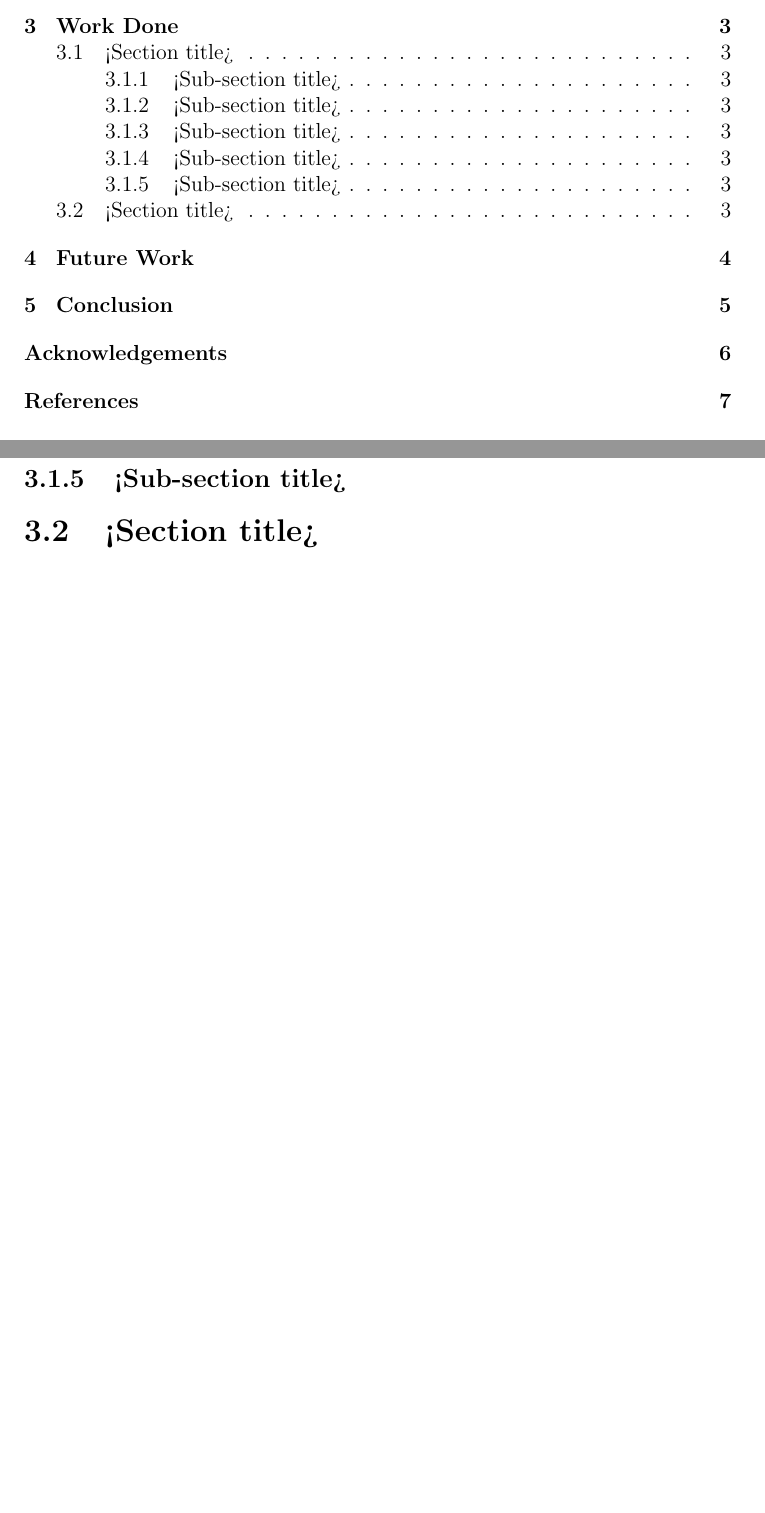
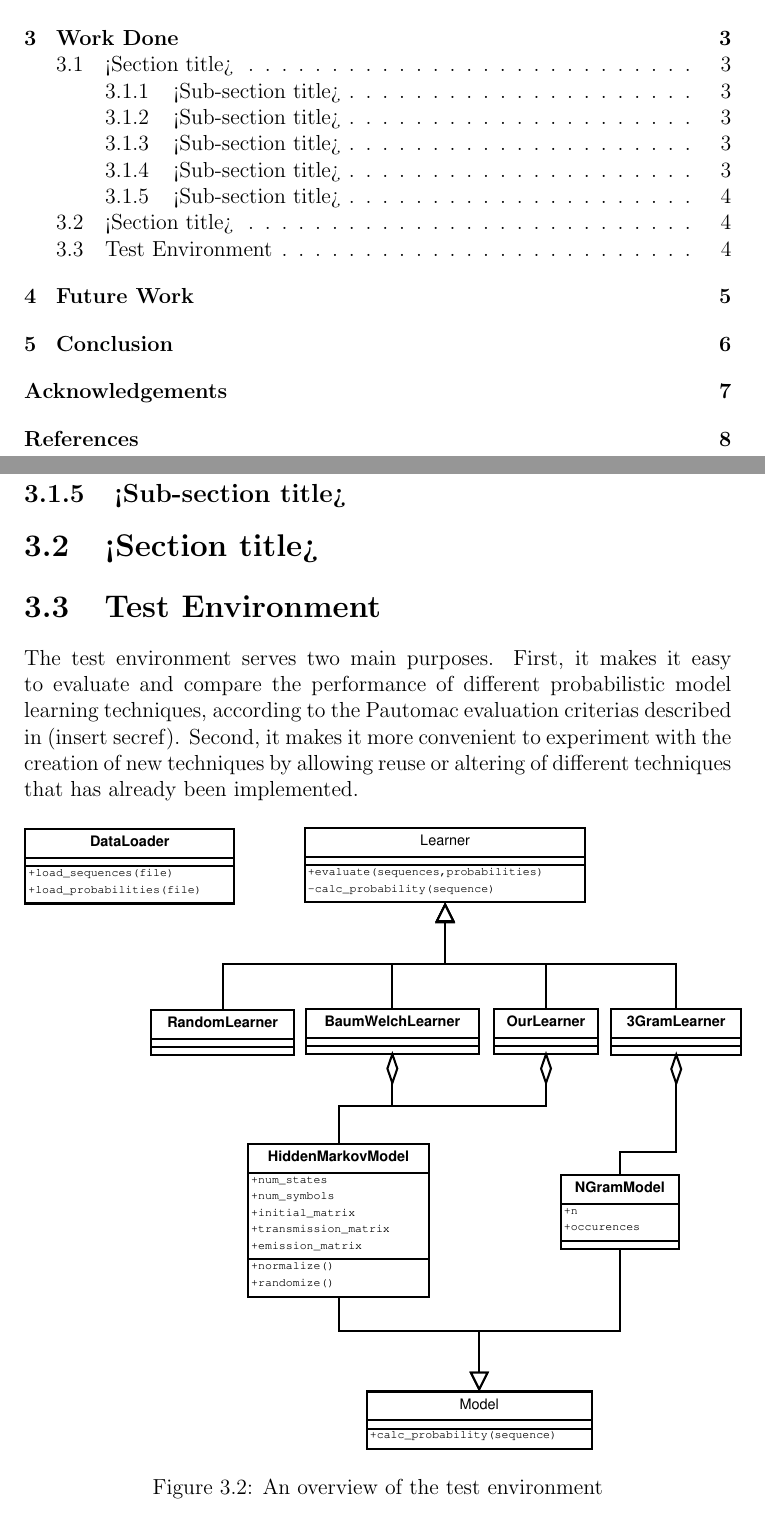
Before and after one commit to kentmc/P7-Machine-Intelligence, a LaTeX thesis (Report/report.tex, which reads Report/content/work-done/test-environment.tex): two parts of pages 4 and 8 of 12 before the commit and two parts of pages 4 and 9 of 13 after it, joined at a grey line, cut so that both start at the same text, the shorter picture padded with empty space. Compiled offline with pdfLaTeX.

Commit message:
added diagram of test environment and a small section describing has been begun

```diff
--- /dev/null
+++ b/Report/content/work-done/test-environment.tex
@@ -0,0 +1,10 @@
+\section{Test Environment}
+
+The test environment serves two main purposes. First, it makes it easy to evaluate and compare the performance of different probabilistic model learning techniques, according to the Pautomac evaluation criterias described in (insert secref). Second, it makes it more convenient to experiment with the creation of new techniques by allowing reuse or altering of different techniques that has already been implemented.
+
+\begin{figure}[!htb]
+\centering
+\includegraphics[scale=.4]{pictures/test-environment-overview.eps}
+\caption{An overview of the test environment}
+\label{fig:testenvironment}
+\end{figure}
--- a/Report/report.tex
+++ b/Report/report.tex
@@ -23,6 +23,7 @@
 \documentclass[12pt,a4paper]{report}
 \usepackage[pdftex]{graphicx} %for embedding images
 \usepackage{url} %for proper url entries
+\usepackage{epstopdf}
 \usepackage[bookmarks, colorlinks=false, pdfborder={0 0 0}, pdftitle={<pdf title here>}, pdfauthor={<author's name here>}, pdfsubject={<subject here>}, pdfkeywords={<keywords here>}]{hyperref} %for creating links in the pdf version and other additional pdf attributes, no effect on the printed document
 %\usepackage[final]{pdfpages} %for embedding another pdf, remove if not required
 
```
Also changed, not shown: Code/program/main.py (+1 -1 lines), Report/content/work-done.tex (+2 -0 lines), Code/program/Learners/baumWelchLearner.py (renamed from Code/program/Learners/baumWelch.py), Report/pictures/test-environment-overview.eps (added), 2 other files.
